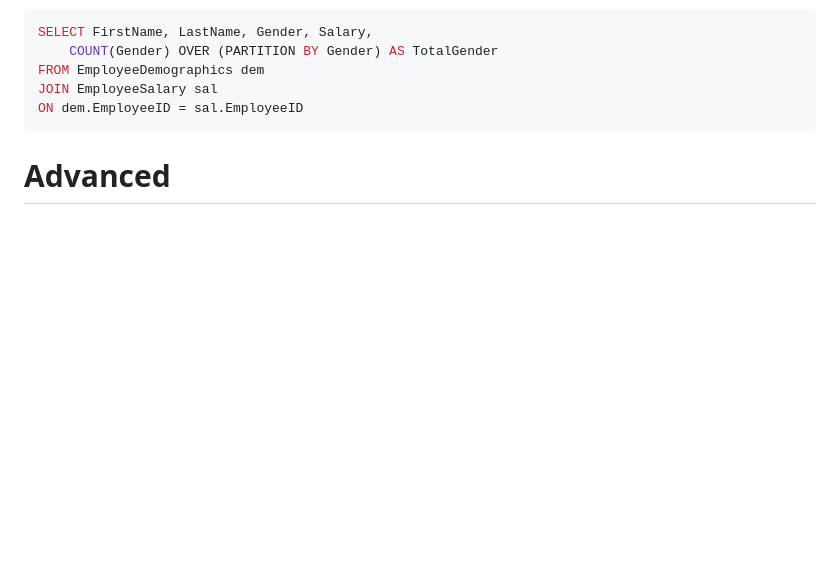
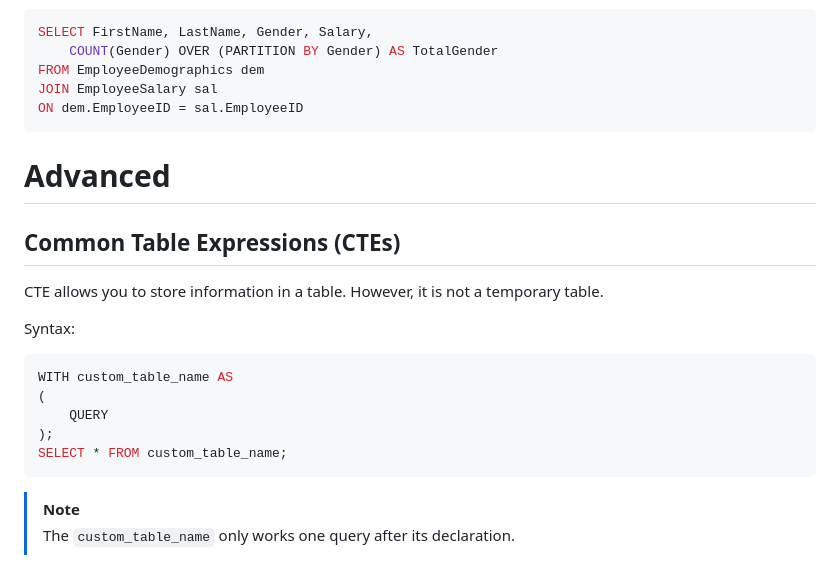
Before and after one commit to jobb-rodriguez/analytics-portfolio, a Markdown page: notes/sql/README.md, the part around the change. GitHub-like rendering; blank space fills up the shorter version.

Commit message:
Add: Common Table Expressions

````diff
--- a/notes/sql/README.md
+++ b/notes/sql/README.md
@@ -213,3 +213,18 @@ ON dem.EmployeeID = sal.EmployeeID
 ```
 
 # Advanced
+
+## Common Table Expressions (CTEs)
+CTE allows you to store information in a table. However, it is not a temporary table.
+
+Syntax:
+```sql
+WITH custom_table_name AS
+(
+    QUERY
+);
+SELECT * FROM custom_table_name;
+```
+
+> [!NOTE]
+> The ```custom_table_name``` only works one query after its declaration.
````
